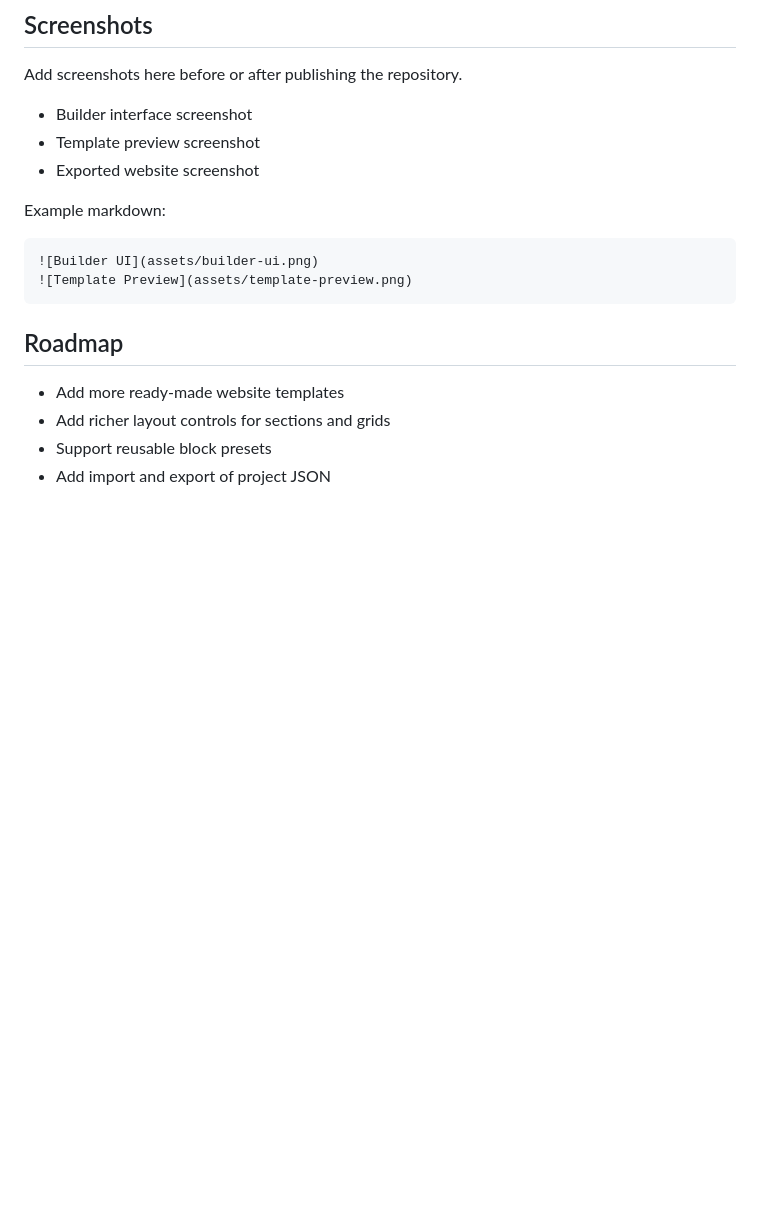
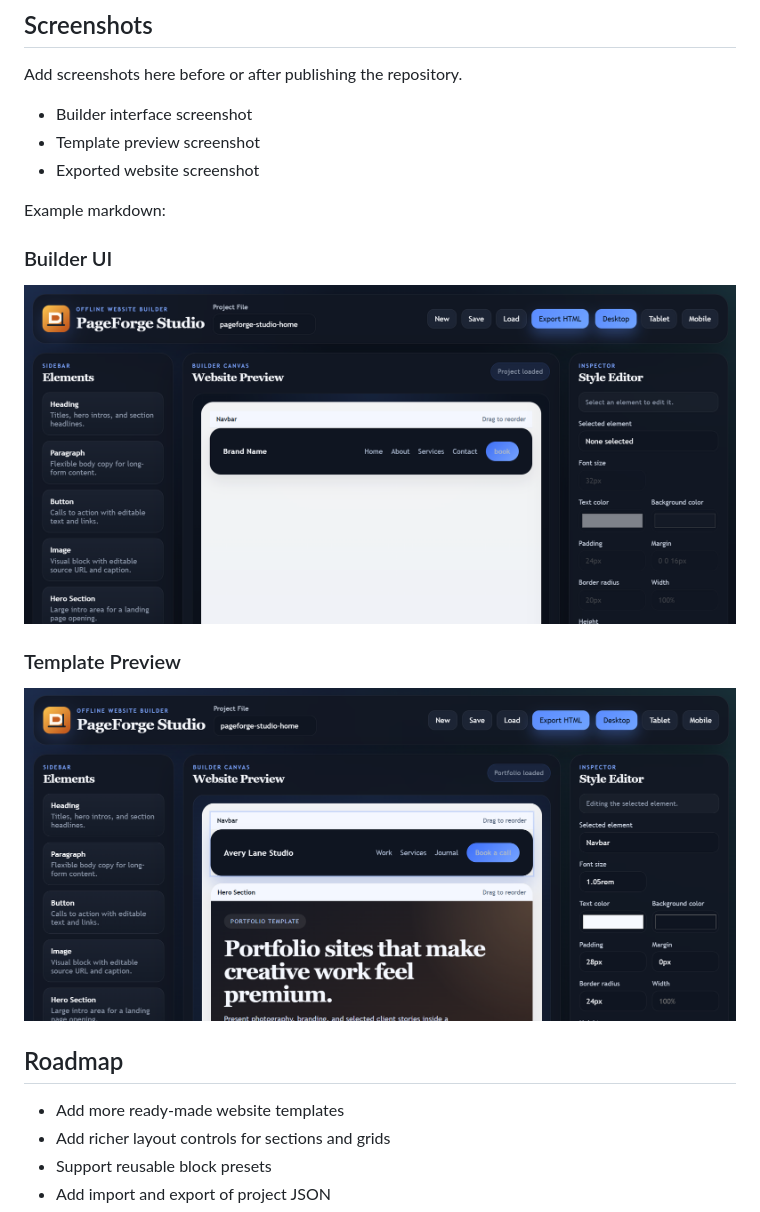
Before and after one commit to VinodPrabhashvara/PageForge-Studio, a Markdown page: README.md, the part around the change. GitHub-like rendering; blank space fills up the shorter version.

````diff
--- a/README.md
+++ b/README.md
@@ -77,11 +77,11 @@ Add screenshots here before or after publishing the repository.
 
 Example markdown:
 
-```md
+### Builder UI
 ![Builder UI](assets/builder-ui.png)
+
+### Template Preview
 ![Template Preview](assets/template-preview.png)
-```
-
 ## Roadmap
 
 - Add more ready-made website templates
````
